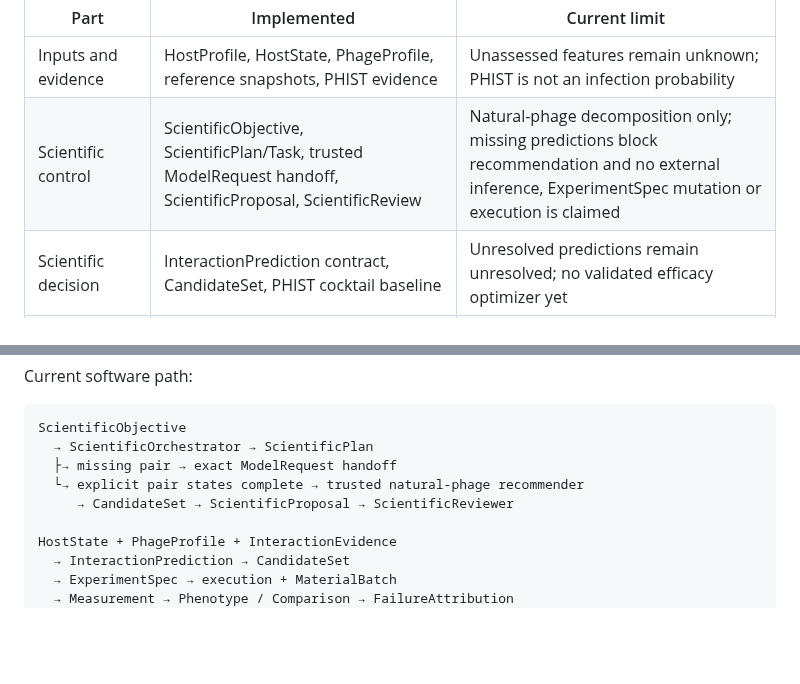
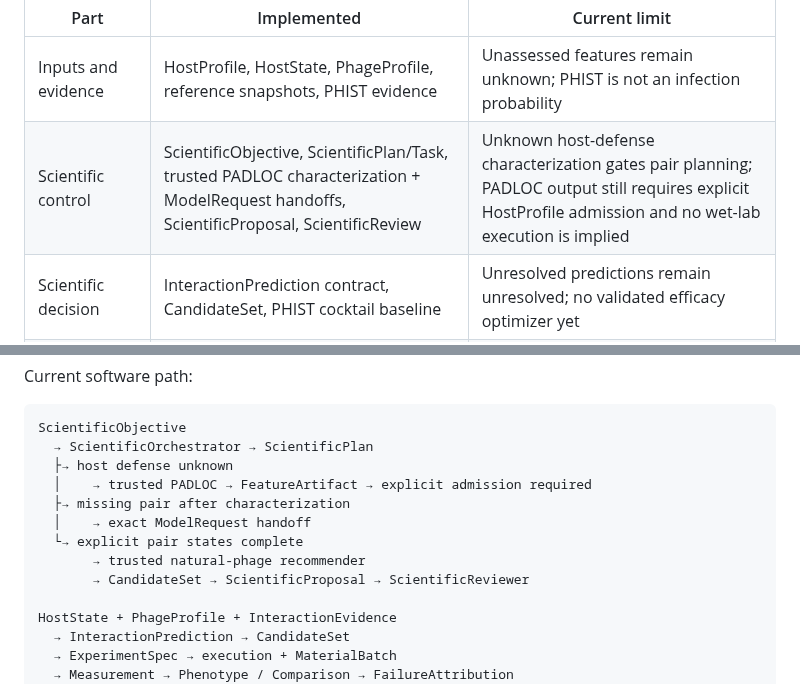
Before and after one commit to edgarcuth-web/self-driving-lab-for-phage-therapy, a Markdown page: README.md, 2 parts joined by grey strips. Rendered like a GitHub page; blank space fills up the shorter version.

Commit message:
docs: surface host-characterization gate
Refs #50

````diff
--- a/README.md
+++ b/README.md
@@ -70,7 +70,7 @@ fields. See [model boundary](docs/model-interface.md).
 | Part | Implemented | Current limit |
 | --- | --- | --- |
 | Inputs and evidence | HostProfile, HostState, PhageProfile, reference snapshots, PHIST evidence | Unassessed features remain unknown; PHIST is not an infection probability |
-| Scientific control | ScientificObjective, ScientificPlan/Task, trusted ModelRequest handoff, ScientificProposal, ScientificReview | Natural-phage decomposition only; missing predictions block recommendation and no external inference, ExperimentSpec mutation or execution is claimed |
+| Scientific control | ScientificObjective, ScientificPlan/Task, trusted PADLOC characterization + ModelRequest handoffs, ScientificProposal, ScientificReview | Unknown host-defense characterization gates pair planning; PADLOC output still requires explicit HostProfile admission and no wet-lab execution is implied |
 | Scientific decision | InteractionPrediction contract, CandidateSet, PHIST cocktail baseline | Unresolved predictions remain unresolved; no validated efficacy optimizer yet |
 | Experiment design | ExperimentSpec v2, control/treatment arms, MaterialBatch binding | Records intent and material provenance; does not define experimental methods for the user |
 | Execution | Scheduling, logs, timeout reconciliation, cancellation/recovery, virtual device, HTTP adapter example | CLI has no configured real driver by default; virtual hardware produces no biological evidence |
@@ -81,9 +81,13 @@ Current software path:
 ```text
 ScientificObjective
   → ScientificOrchestrator → ScientificPlan
-  ├→ missing pair → exact ModelRequest handoff
-  └→ explicit pair states complete → trusted natural-phage recommender
-     → CandidateSet → ScientificProposal → ScientificReviewer
+  ├→ host defense unknown
+  │    → trusted PADLOC → FeatureArtifact → explicit admission required
+  ├→ missing pair after characterization
+  │    → exact ModelRequest handoff
+  └→ explicit pair states complete
+       → trusted natural-phage recommender
+       → CandidateSet → ScientificProposal → ScientificReviewer
 
 HostState + PhageProfile + InteractionEvidence
   → InteractionPrediction → CandidateSet
````
